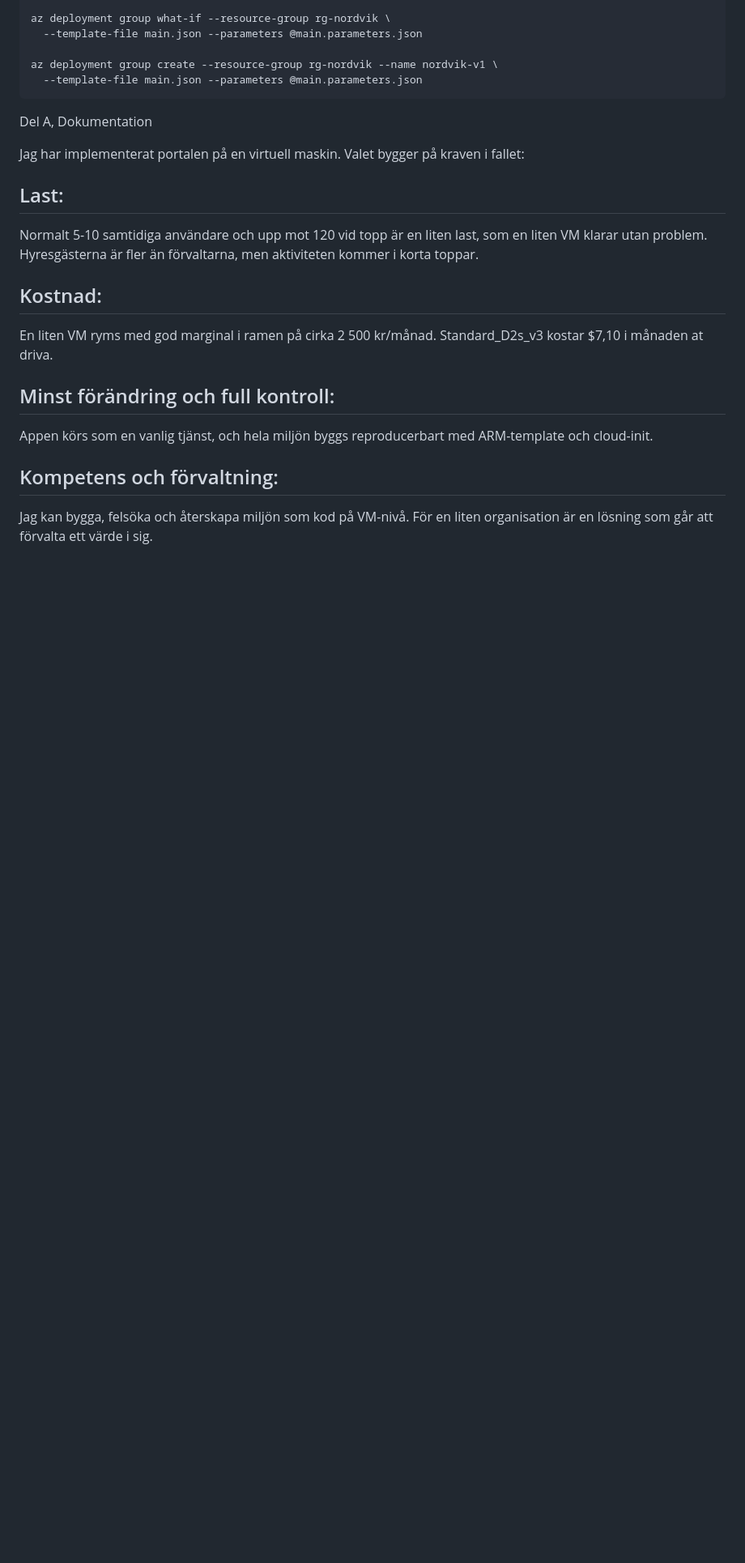
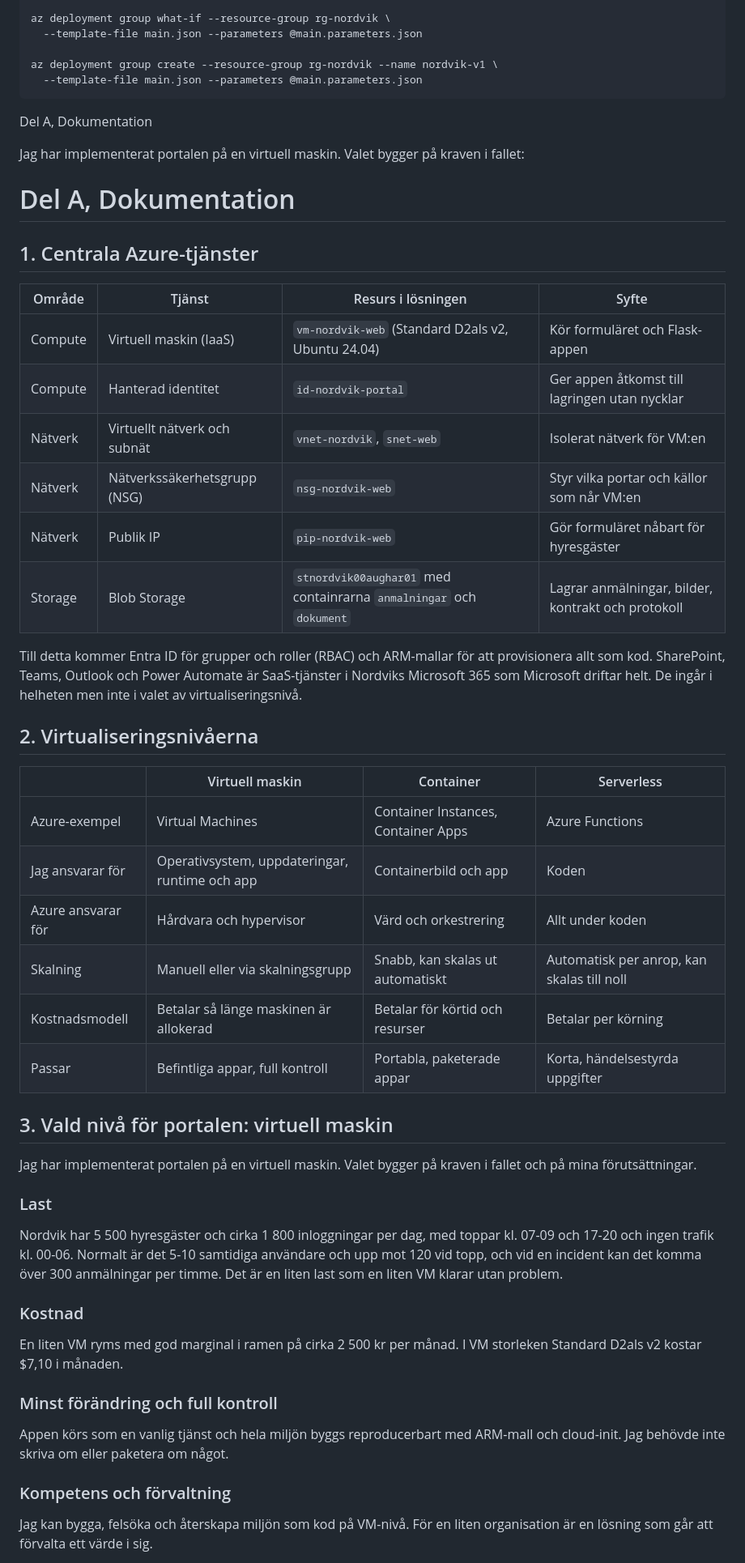
Before and after one commit to 00aughar/azure-Mov25, a Markdown page: V41/README.md, the part around one of its changes. Shown at 81% size. Drawn GitHub-style; blank space fills up the shorter version.

Commit message:
Del A dokumentation och förklaring

```diff
--- a/V41/README.md
+++ b/V41/README.md
@@ -36,11 +36,45 @@ Del A, Dokumentation
 
 Jag har implementerat portalen på en virtuell maskin. Valet bygger på kraven i fallet:
 
-## Last:
-Normalt 5-10 samtidiga användare och upp mot 120 vid topp är en liten last, som en liten VM klarar utan problem. Hyresgästerna är fler än förvaltarna, men aktiviteten kommer i korta toppar.
-## Kostnad:
-En liten VM ryms med god marginal i ramen på cirka 2 500 kr/månad. Standard_D2s_v3 kostar $7,10 i månaden at driva.
-## Minst förändring och full kontroll:
-Appen körs som en vanlig tjänst, och hela miljön byggs reproducerbart med ARM-template och cloud-init.
-## Kompetens och förvaltning:
+# Del A, Dokumentation
+
+## 1. Centrala Azure-tjänster
+
+| Område | Tjänst | Resurs i lösningen | Syfte |
+|---|---|---|---|
+| Compute | Virtuell maskin (IaaS) | `vm-nordvik-web` (Standard D2als v2, Ubuntu 24.04) | Kör formuläret och Flask-appen |
+| Compute | Hanterad identitet | `id-nordvik-portal` | Ger appen åtkomst till lagringen utan nycklar |
+| Nätverk | Virtuellt nätverk och subnät | `vnet-nordvik`, `snet-web` | Isolerat nätverk för VM:en |
+| Nätverk | Nätverkssäkerhetsgrupp (NSG) | `nsg-nordvik-web` | Styr vilka portar och källor som når VM:en |
+| Nätverk | Publik IP | `pip-nordvik-web` | Gör formuläret nåbart för hyresgäster |
+| Storage | Blob Storage | `stnordvik00aughar01` med containrarna `anmalningar` och `dokument` | Lagrar anmälningar, bilder, kontrakt och protokoll |
+
+Till detta kommer Entra ID för grupper och roller (RBAC) och ARM-mallar för att provisionera allt som kod. SharePoint, Teams, Outlook och Power Automate är SaaS-tjänster i Nordviks Microsoft 365 som Microsoft driftar helt. De ingår i helheten men inte i valet av virtualiseringsnivå.
+
+## 2. Virtualiseringsnivåerna
+
+| | Virtuell maskin | Container | Serverless |
+|---|---|---|---|
+| Azure-exempel | Virtual Machines | Container Instances, Container Apps | Azure Functions |
+| Jag ansvarar för | Operativsystem, uppdateringar, runtime och app | Containerbild och app | Koden |
+| Azure ansvarar för | Hårdvara och hypervisor | Värd och orkestrering | Allt under koden |
+| Skalning | Manuell eller via skalningsgrupp | Snabb, kan skalas ut automatiskt | Automatisk per anrop, kan skalas till noll |
+| Kostnadsmodell | Betalar så länge maskinen är allokerad | Betalar för körtid och resurser | Betalar per körning |
+| Passar | Befintliga appar, full kontroll | Portabla, paketerade appar | Korta, händelsestyrda uppgifter |
+
+
+## 3. Vald nivå för portalen: virtuell maskin
+
+Jag har implementerat portalen på en virtuell maskin. Valet bygger på kraven i fallet och på mina förutsättningar.
+
+### Last
+Nordvik har 5 500 hyresgäster och cirka 1 800 inloggningar per dag, med toppar kl. 07-09 och 17-20 och ingen trafik kl. 00-06. Normalt är det 5-10 samtidiga användare och upp mot 120 vid topp, och vid en incident kan det komma över 300 anmälningar per timme. Det är en liten last som en liten VM klarar utan problem.
+
+### Kostnad
+En liten VM ryms med god marginal i ramen på cirka 2 500 kr per månad. I VM storleken Standard D2als v2 kostar $7,10 i månaden.
+
+### Minst förändring och full kontroll
+Appen körs som en vanlig tjänst och hela miljön byggs reproducerbart med ARM-mall och cloud-init. Jag behövde inte skriva om eller paketera om något.
+
+### Kompetens och förvaltning
 Jag kan bygga, felsöka och återskapa miljön som kod på VM-nivå. För en liten organisation är en lösning som går att förvalta ett värde i sig.
```
Also changed, not shown: other parts of V41/README.md (+30 -0 lines).
